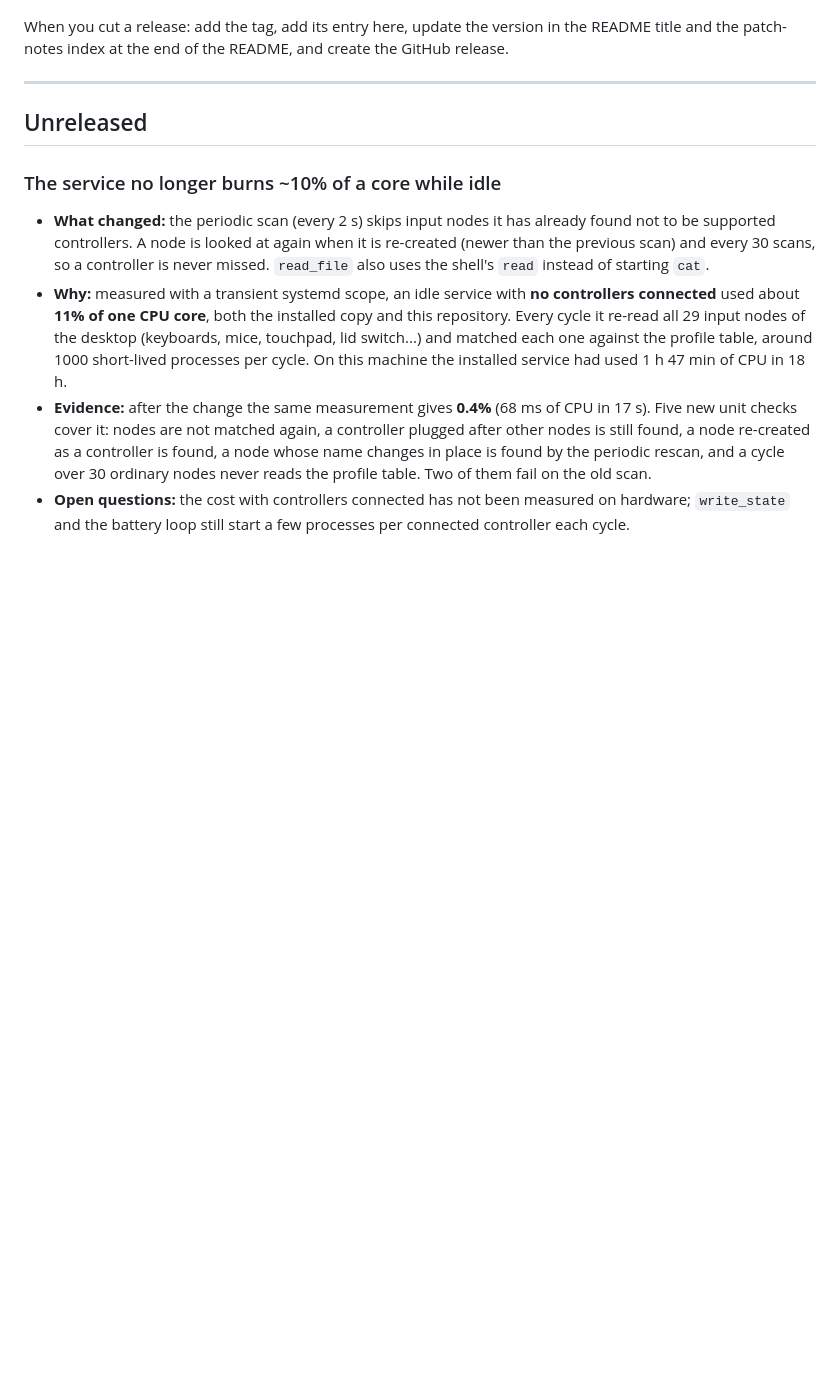
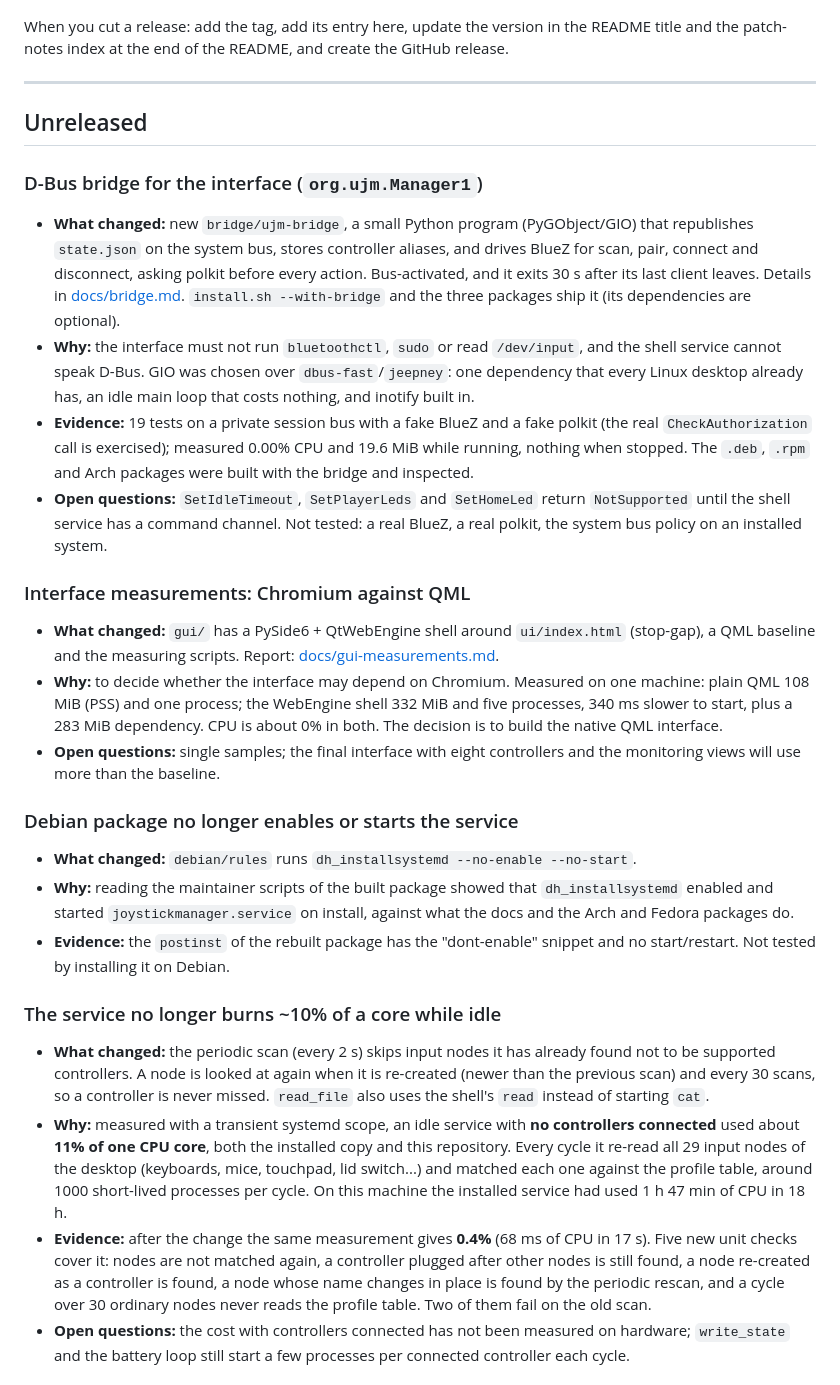
Before and after one commit to joaovitor-dv/universal-joystick-manager, a Markdown page: DEVLOG.md, the part around the change. GitHub-like rendering; blank space fills up the shorter version.

```diff
--- a/DEVLOG.md
+++ b/DEVLOG.md
@@ -25,6 +25,25 @@ When you cut a release: add the tag, add its entry here, update the version in t
 ---
 
 ## Unreleased
+
+### D-Bus bridge for the interface (`org.ujm.Manager1`)
+
+- **What changed:** new `bridge/ujm-bridge`, a small Python program (PyGObject/GIO) that republishes `state.json` on the system bus, stores controller aliases, and drives BlueZ for scan, pair, connect and disconnect, asking polkit before every action. Bus-activated, and it exits 30 s after its last client leaves. Details in [docs/bridge.md](docs/bridge.md). `install.sh --with-bridge` and the three packages ship it (its dependencies are optional).
+- **Why:** the interface must not run `bluetoothctl`, `sudo` or read `/dev/input`, and the shell service cannot speak D-Bus. GIO was chosen over `dbus-fast`/`jeepney`: one dependency that every Linux desktop already has, an idle main loop that costs nothing, and inotify built in.
+- **Evidence:** 19 tests on a private session bus with a fake BlueZ and a fake polkit (the real `CheckAuthorization` call is exercised); measured 0.00% CPU and 19.6 MiB while running, nothing when stopped. The `.deb`, `.rpm` and Arch packages were built with the bridge and inspected.
+- **Open questions:** `SetIdleTimeout`, `SetPlayerLeds` and `SetHomeLed` return `NotSupported` until the shell service has a command channel. Not tested: a real BlueZ, a real polkit, the system bus policy on an installed system.
+
+### Interface measurements: Chromium against QML
+
+- **What changed:** `gui/` has a PySide6 + QtWebEngine shell around `ui/index.html` (stop-gap), a QML baseline and the measuring scripts. Report: [docs/gui-measurements.md](docs/gui-measurements.md).
+- **Why:** to decide whether the interface may depend on Chromium. Measured on one machine: plain QML 108 MiB (PSS) and one process; the WebEngine shell 332 MiB and five processes, 340 ms slower to start, plus a 283 MiB dependency. CPU is about 0% in both. The decision is to build the native QML interface.
+- **Open questions:** single samples; the final interface with eight controllers and the monitoring views will use more than the baseline.
+
+### Debian package no longer enables or starts the service
+
+- **What changed:** `debian/rules` runs `dh_installsystemd --no-enable --no-start`.
+- **Why:** reading the maintainer scripts of the built package showed that `dh_installsystemd` enabled and started `joystickmanager.service` on install, against what the docs and the Arch and Fedora packages do.
+- **Evidence:** the `postinst` of the rebuilt package has the "dont-enable" snippet and no start/restart. Not tested by installing it on Debian.
 
 ### The service no longer burns ~10% of a core while idle
 
```
Also changed, not shown: README.md (+1 -0 lines), docs/packaging.md (+5 -2 lines).
